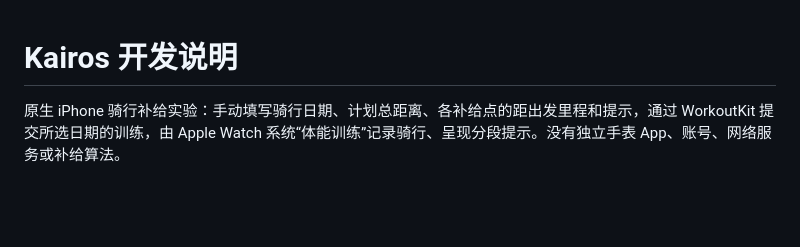
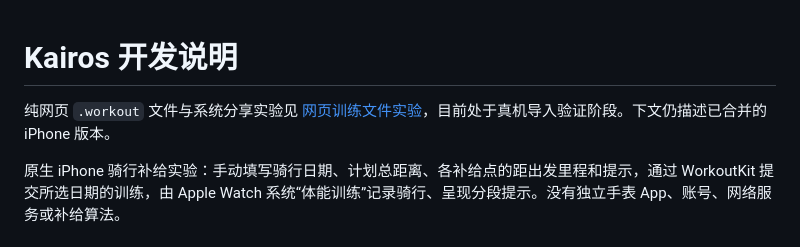
Before and after one commit to The-V-Factor/Kairos, a Markdown page: docs/development.md, the part around the change. Rendered like a GitHub page; blank space fills up the shorter version.

Commit message:
codex(web): validate browser workout file sharing (#6)
Co-authored-by: Lam <824430898@qq.com>

```diff
--- a/docs/development.md
+++ b/docs/development.md
@@ -1,4 +1,6 @@
 # Kairos 开发说明
+
+纯网页 `.workout` 文件与系统分享实验见 [网页训练文件实验](web-file-sharing.md)，目前处于真机导入验证阶段。下文仍描述已合并的 iPhone 版本。
 
 原生 iPhone 骑行补给实验：手动填写骑行日期、计划总距离、各补给点的距出发里程和提示，通过 WorkoutKit 提交所选日期的训练，由 Apple Watch 系统“体能训练”记录骑行、呈现分段提示。没有独立手表 App、账号、网络服务或补给算法。
 
```
Also changed, not shown: docs/web-file-sharing.md (added, +80 -0 lines), docs/assets/screenshots/web-file-share-ios.png (added), 13 other files.
